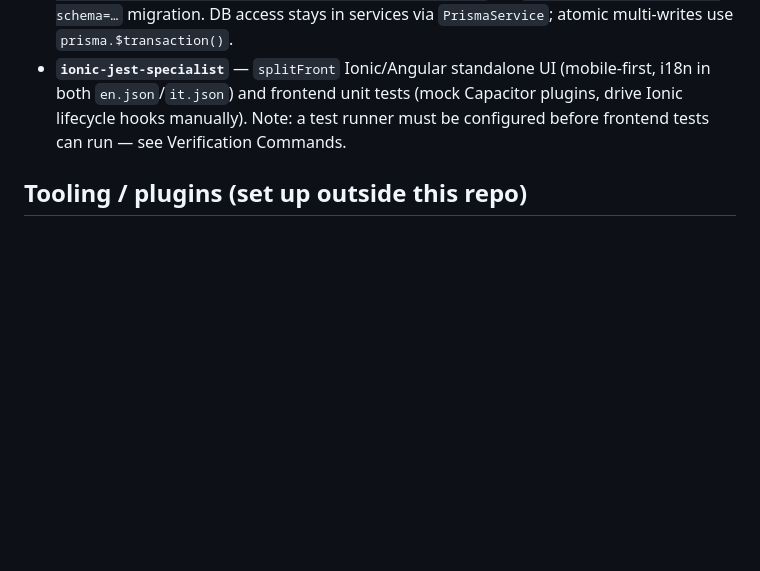
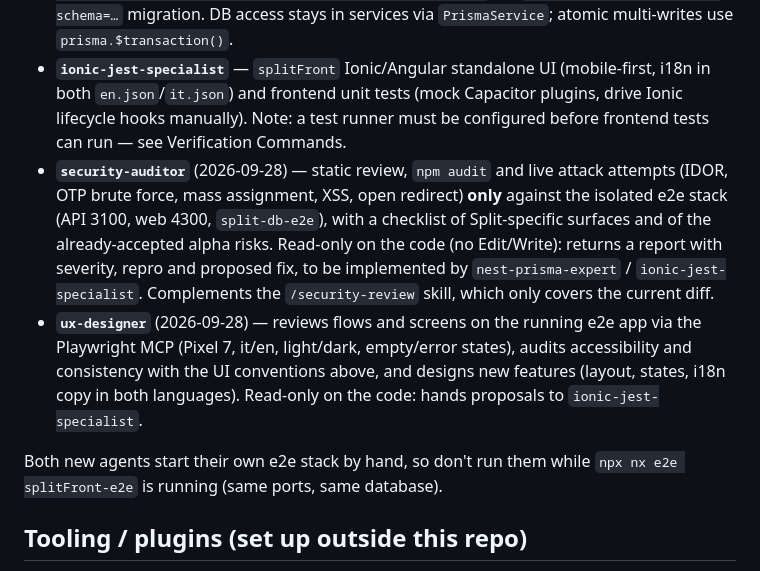
Before and after one commit to davideyoga/split, a Markdown page: CLAUDE.md, the part around the change. GitHub-like rendering; blank space fills up the shorter version.

Commit message:
securety e ui agent

```diff
--- a/CLAUDE.md
+++ b/CLAUDE.md
@@ -333,6 +333,21 @@ Specialist agents live in `.claude/agents/`. Delegate to them for focused work:
   (mobile-first, i18n in both `en.json`/`it.json`) and frontend unit tests (mock
   Capacitor plugins, drive Ionic lifecycle hooks manually). Note: a test runner
   must be configured before frontend tests can run — see Verification Commands.
+- **`security-auditor`** (2026-09-28) — static review, `npm audit` and live attack
+  attempts (IDOR, OTP brute force, mass assignment, XSS, open redirect) **only**
+  against the isolated e2e stack (API 3100, web 4300, `split-db-e2e`), with a
+  checklist of Split-specific surfaces and of the already-accepted alpha risks.
+  Read-only on the code (no Edit/Write): returns a report with severity, repro and
+  proposed fix, to be implemented by `nest-prisma-expert` / `ionic-jest-specialist`.
+  Complements the `/security-review` skill, which only covers the current diff.
+- **`ux-designer`** (2026-09-28) — reviews flows and screens on the running e2e app
+  via the Playwright MCP (Pixel 7, it/en, light/dark, empty/error states), audits
+  accessibility and consistency with the UI conventions above, and designs new
+  features (layout, states, i18n copy in both languages). Read-only on the code:
+  hands proposals to `ionic-jest-specialist`.
+
+Both new agents start their own e2e stack by hand, so don't run them while
+`npx nx e2e splitFront-e2e` is running (same ports, same database).
 
 ## Tooling / plugins (set up outside this repo)
 
```
Also changed, not shown: .claude/agents/security-auditor.md (added, +175 -0 lines), .claude/agents/ux-designer.md (added, +137 -0 lines).
